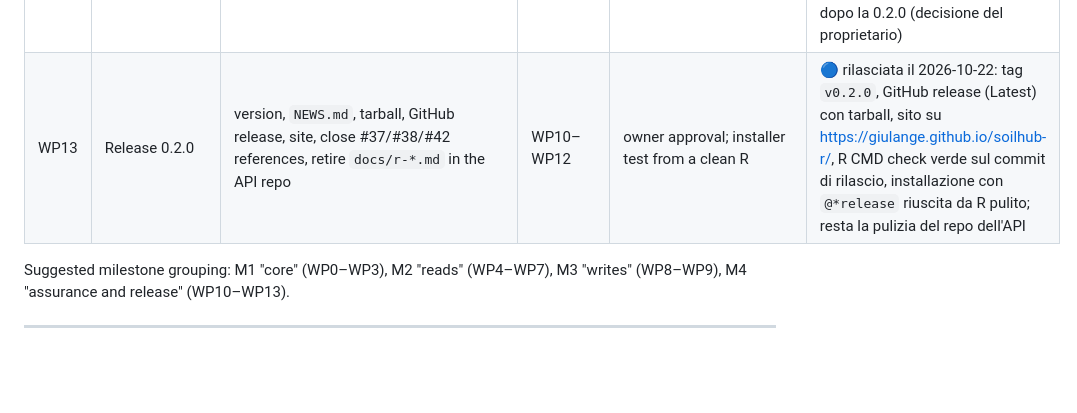
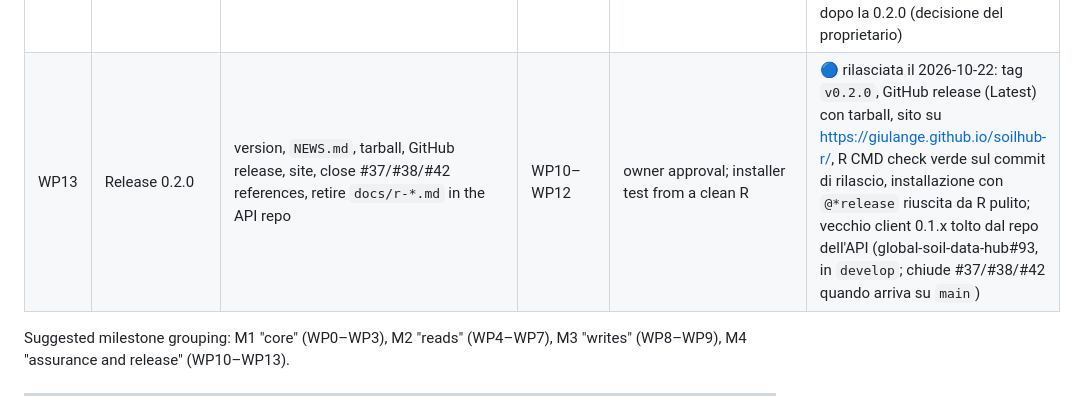
Before and after one commit to giulange/soilhub-r, a Markdown page: docs/design/design.md, the part around the change. GitHub-like rendering; blank space fills up the shorter version.

Commit message:
docs: WP13 API repo cleanup done

```diff
--- a/docs/design/design.md
+++ b/docs/design/design.md
@@ -832,7 +832,7 @@ Order follows dependencies; each package includes its unit tests and roxygen doc
 | WP10 | Fixture recording and contract tests | `tools/record_fixtures.R` (scrubbing), `tools/update_contract_snapshots.R`, `tests/contract/` (7.2), `contract.yml` | WP0 (runs alongside WP3–WP9, fixtures recorded by the owner once) | snapshots committed; contract suite green against the snapshot and the live `openapi.json` | ✅ in `develop` (risposte vere registrate il 2026-10-20) |
 | WP11 | Documentation and site | six vignettes (8), `?soilhub-terms`, pkgdown groups, README, `migration-0.1` | WP7, WP8 | vignettes build without network; site published from a preview branch | ✅ in `develop` |
 | WP12 | Live acceptance (owner) | `tests/live/smoke.R`, `session-hours.R`, `write-acceptance.R`; runs on RStudio Server and the owner's Mac; logs attached to the issue | WP7, WP8, WP9 | criteria 10.2–10.7 ticked with logs | 🟡 lettura collaudata in produzione il 2026-10-21 (smoke 37/37, export 8/8, scadenza 3/3, sessione di ore 2/2 PASS: 4 h di letture ogni 20 min + 90 min di inattività senza nuovo login, 19887 s); scrittura rimandata dopo la 0.2.0 (decisione del proprietario) |
-| WP13 | Release 0.2.0 | version, `NEWS.md`, tarball, GitHub release, site, close #37/#38/#42 references, retire `docs/r-*.md` in the API repo | WP10–WP12 | owner approval; installer test from a clean R | 🔵 rilasciata il 2026-10-22: tag `v0.2.0`, GitHub release (Latest) con tarball, sito su https://giulange.github.io/soilhub-r/, R CMD check verde sul commit di rilascio, installazione con `@*release` riuscita da R pulito; resta la pulizia del repo dell'API |
+| WP13 | Release 0.2.0 | version, `NEWS.md`, tarball, GitHub release, site, close #37/#38/#42 references, retire `docs/r-*.md` in the API repo | WP10–WP12 | owner approval; installer test from a clean R | 🔵 rilasciata il 2026-10-22: tag `v0.2.0`, GitHub release (Latest) con tarball, sito su https://giulange.github.io/soilhub-r/, R CMD check verde sul commit di rilascio, installazione con `@*release` riuscita da R pulito; vecchio client 0.1.x tolto dal repo dell'API (global-soil-data-hub#93, in `develop`; chiude #37/#38/#42 quando arriva su `main`) |
 
 Suggested milestone grouping: M1 "core" (WP0–WP3), M2 "reads" (WP4–WP7), M3 "writes"
 (WP8–WP9), M4 "assurance and release" (WP10–WP13).
```
